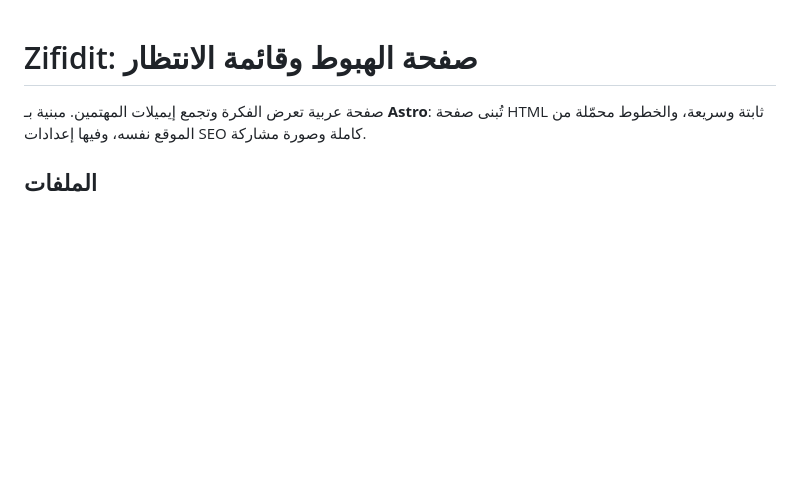
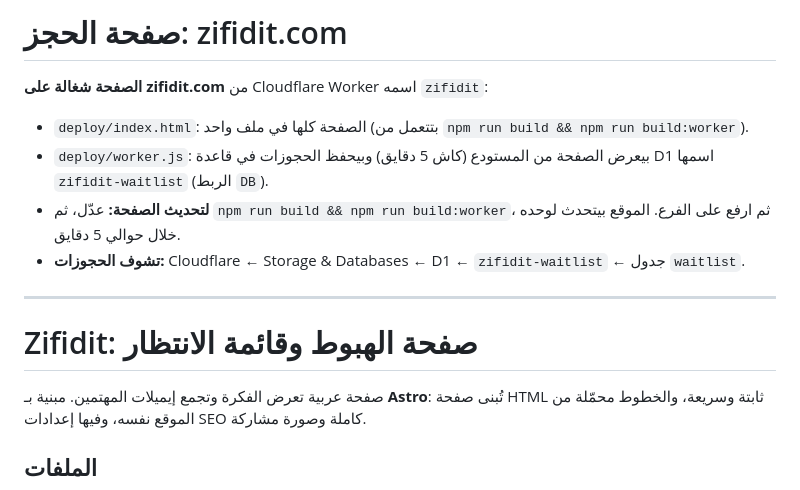
Before and after one commit to alhsnkarar-design/oya-agent-agent, a Markdown page: landing/README.md, the part around the change. GitHub-like rendering; blank space fills up the shorter version.

Commit message:
Document the live zifidit.com setup
Co-Authored-By: Claude Opus 5.5 <noreply@anthropic.com>
Claude-Session: https://claude.ai/code/session_01PqqiJs3DHB4QsnnGnYsrBW

```diff
--- a/landing/README.md
+++ b/landing/README.md
@@ -1,3 +1,13 @@
+# صفحة الحجز: zifidit.com
+
+**الصفحة شغالة على zifidit.com** من Cloudflare Worker اسمه `zifidit`:
+- `deploy/index.html`: الصفحة كلها في ملف واحد (بتتعمل من `npm run build && npm run build:worker`).
+- `deploy/worker.js`: بيعرض الصفحة من المستودع (كاش 5 دقايق) وبيحفظ الحجوزات في قاعدة D1 اسمها `zifidit-waitlist` (الربط `DB`).
+- **لتحديث الصفحة:** عدّل، ثم `npm run build && npm run build:worker`، ثم ارفع على الفرع. الموقع بيتحدث لوحده خلال حوالي 5 دقايق.
+- **تشوف الحجوزات:** Cloudflare ← Storage & Databases ← D1 ← `zifidit-waitlist` ← جدول `waitlist`.
+
+---
+
 # Zifidit: صفحة الهبوط وقائمة الانتظار
 
 صفحة عربية تعرض الفكرة وتجمع إيميلات المهتمين. مبنية بـ **Astro**: تُبنى صفحة HTML ثابتة وسريعة، والخطوط محمّلة من الموقع نفسه، وفيها إعدادات SEO كاملة وصورة مشاركة.
```
